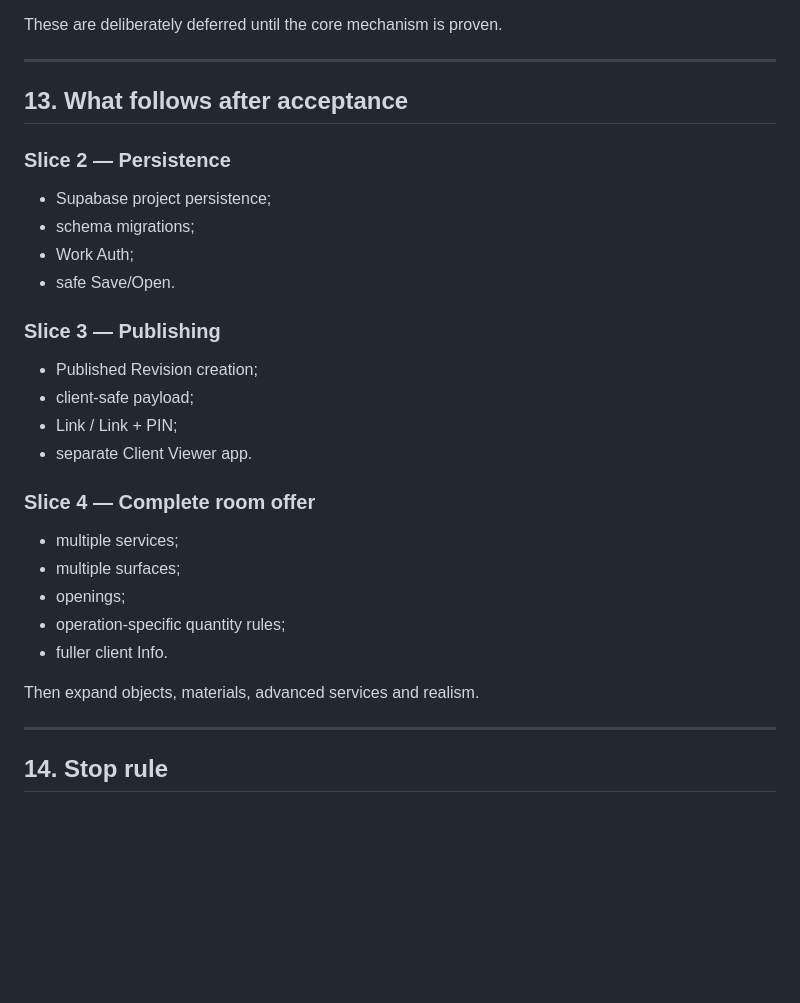
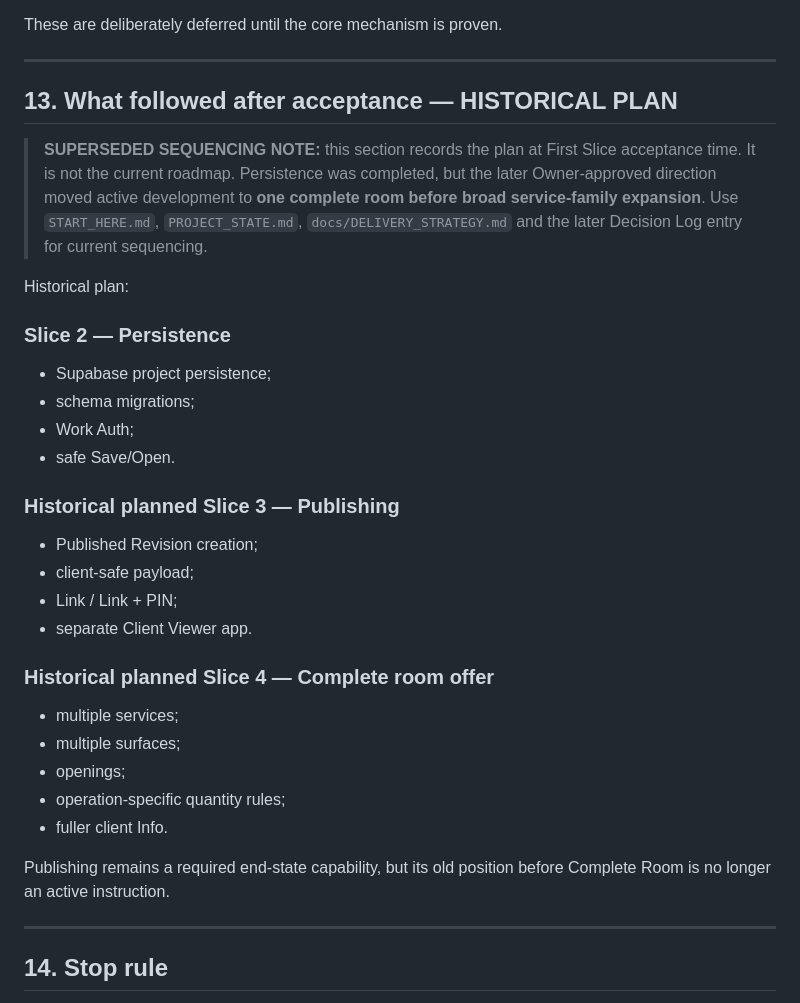
Before and after one commit to Traqnivanov/ivanov-remonti-3d, a Markdown page: docs/FIRST_VERTICAL_SLICE_V1.md, the part around the change. GitHub-like rendering; blank space fills up the shorter version.

Commit message:
docs: mark old slice order superseded

```diff
--- a/docs/FIRST_VERTICAL_SLICE_V1.md
+++ b/docs/FIRST_VERTICAL_SLICE_V1.md
@@ -270,7 +270,11 @@ These are deliberately deferred until the core mechanism is proven.
 
 ---
 
-## 13. What follows after acceptance
+## 13. What followed after acceptance — HISTORICAL PLAN
+
+> **SUPERSEDED SEQUENCING NOTE:** this section records the plan at First Slice acceptance time. It is not the current roadmap. Persistence was completed, but the later Owner-approved direction moved active development to **one complete room before broad service-family expansion**. Use `START_HERE.md`, `PROJECT_STATE.md`, `docs/DELIVERY_STRATEGY.md` and the later Decision Log entry for current sequencing.
+
+Historical plan:
 
 ### Slice 2 — Persistence
 - Supabase project persistence;
@@ -278,20 +282,20 @@ These are deliberately deferred until the core mechanism is proven.
 - Work Auth;
 - safe Save/Open.
 
-### Slice 3 — Publishing
+### Historical planned Slice 3 — Publishing
 - Published Revision creation;
 - client-safe payload;
 - Link / Link + PIN;
 - separate Client Viewer app.
 
-### Slice 4 — Complete room offer
+### Historical planned Slice 4 — Complete room offer
 - multiple services;
 - multiple surfaces;
 - openings;
 - operation-specific quantity rules;
 - fuller client Info.
 
-Then expand objects, materials, advanced services and realism.
+Publishing remains a required end-state capability, but its old position before Complete Room is no longer an active instruction.
 
 ---
 
```
